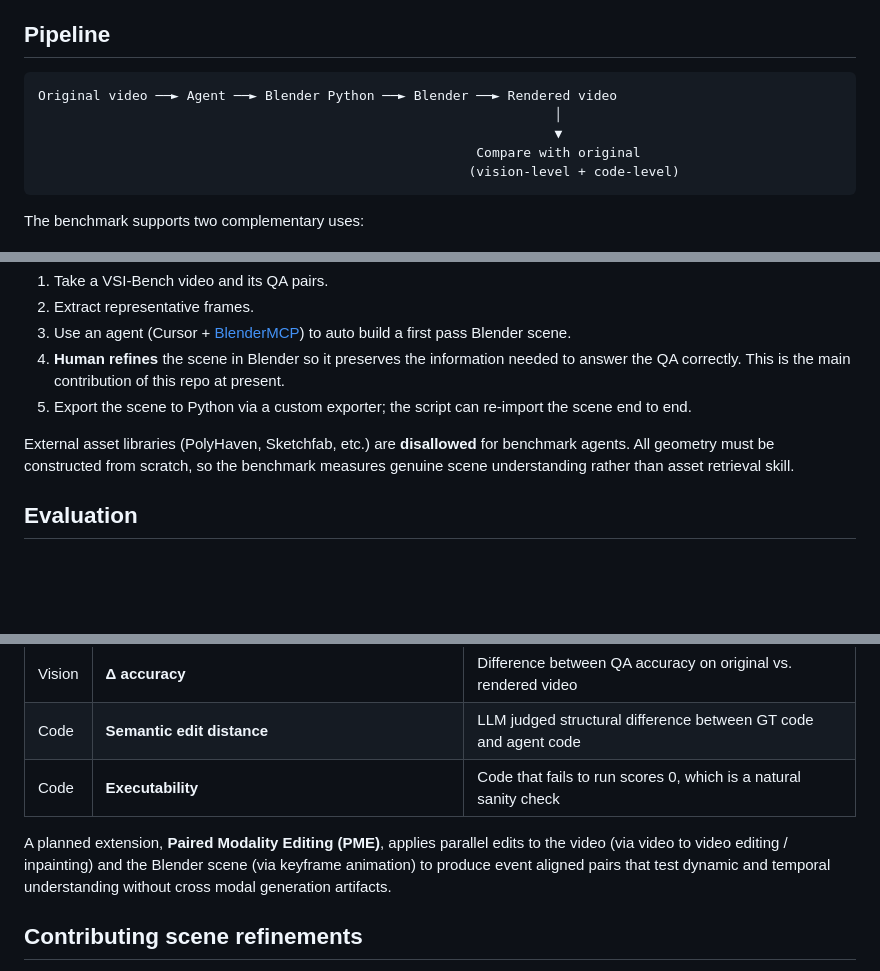
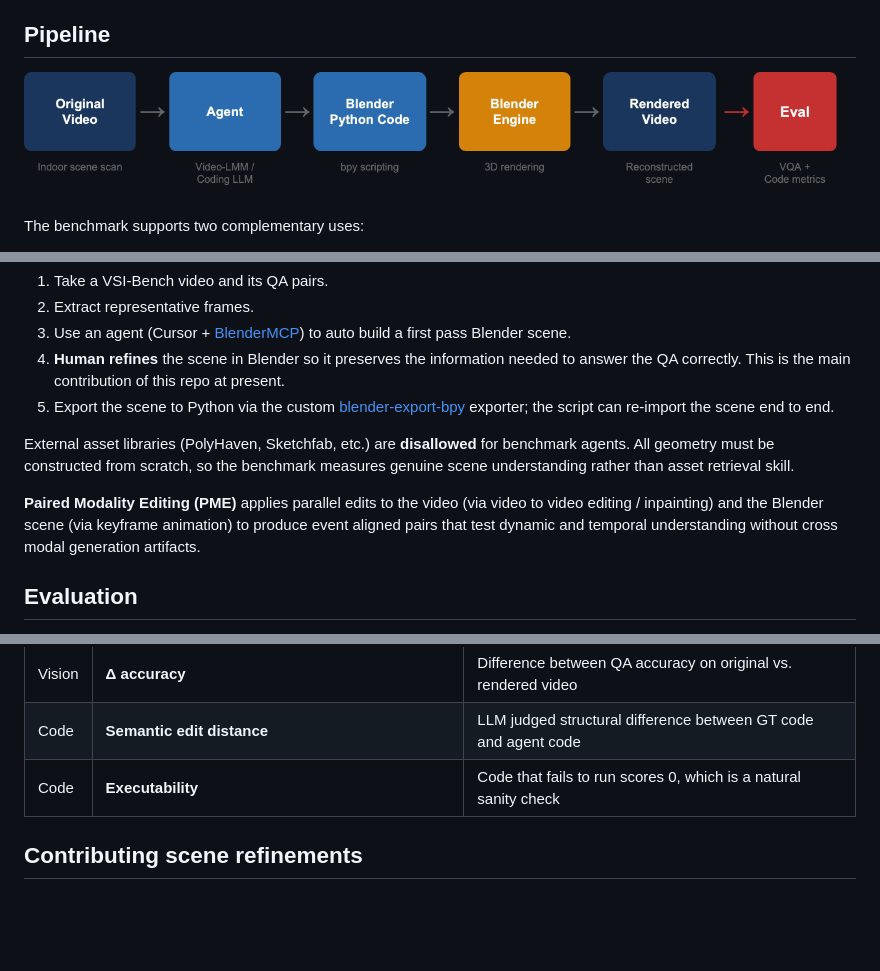
Before and after one commit to callingforhelp/BVB, a Markdown page: README.md, 3 parts joined by grey strips. GitHub-like rendering; pictures changed too: assets/teaser.png (added); blank space fills up the shorter version.

Commit message:
Add README teaser pipeline
Co-authored-by: Cursor <cursoragent@cursor.com>

````diff
--- a/README.md
+++ b/README.md
@@ -21,13 +21,7 @@ If an agent can write Blender Python that, when executed, produces a scene match
 
 ## Pipeline
 
-```
-Original video ──► Agent ──► Blender Python ──► Blender ──► Rendered video
-                                                                  │
-                                                                  ▼
-                                                        Compare with original
-                                                       (vision-level + code-level)
-```
+![BVB pipeline teaser](assets/teaser.png)
 
 The benchmark supports two complementary uses:
 
@@ -57,9 +51,11 @@ The data pipeline combines automated reconstruction with human in the loop refin
 2. Extract representative frames.
 3. Use an agent (Cursor + [BlenderMCP](https://github.com/ahujasid/blender-mcp)) to auto build a first pass Blender scene.
 4. **Human refines** the scene in Blender so it preserves the information needed to answer the QA correctly. This is the main contribution of this repo at present.
-5. Export the scene to Python via a custom exporter; the script can re-import the scene end to end.
+5. Export the scene to Python via the custom [blender-export-bpy](https://github.com/yunlong10/blender-export-bpy) exporter; the script can re-import the scene end to end.
 
 External asset libraries (PolyHaven, Sketchfab, etc.) are **disallowed** for benchmark agents. All geometry must be constructed from scratch, so the benchmark measures genuine scene understanding rather than asset retrieval skill.
+
+**Paired Modality Editing (PME)** applies parallel edits to the video (via video to video editing / inpainting) and the Blender scene (via keyframe animation) to produce event aligned pairs that test dynamic and temporal understanding without cross modal generation artifacts.
 
 ## Evaluation
 
@@ -77,8 +73,6 @@ BVB uses dual level evaluation:
 | Code | **Semantic edit distance** | LLM judged structural difference between GT code and agent code |
 | Code | **Executability** | Code that fails to run scores 0, which is a natural sanity check |
 
-A planned extension, **Paired Modality Editing (PME)**, applies parallel edits to the video (via video to video editing / inpainting) and the Blender scene (via keyframe animation) to produce event aligned pairs that test dynamic and temporal understanding without cross modal generation artifacts.
-
 ## Contributing scene refinements
 
 The `.blend` files in this repo are an automated first pass and need human cleanup so that an evaluation model can answer the corresponding QA item correctly using only the reconstructed scene. See [refinement_guidance/README.md](refinement_guidance/README.md) for the full workflow, including how to set up Blender and VSI-Bench, claim a scene, run `refine.sh`, edit the scene, and push the result.
````
